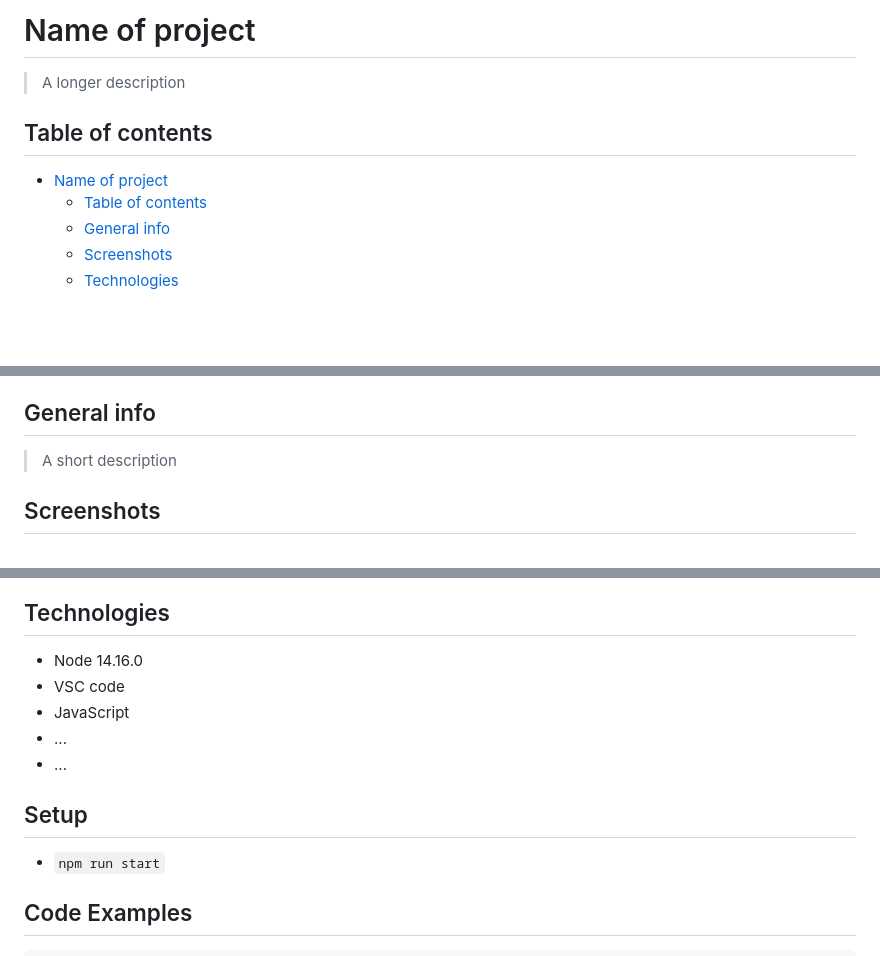
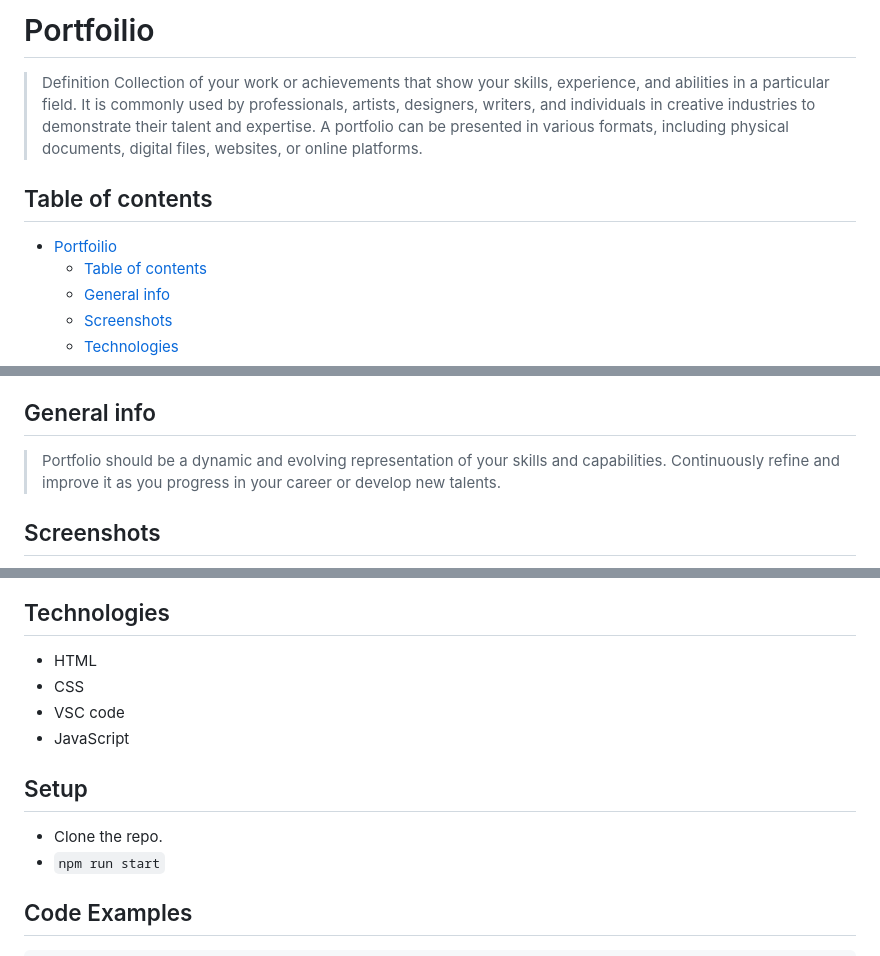
Before and after one commit to Rahatab/Portoflio, a Markdown page: README.md, 3 parts joined by grey strips. GitHub-like rendering; blank space fills up the shorter version.

```diff
--- a/README.md
+++ b/README.md
@@ -1,10 +1,10 @@
-# Name of project
+# Portfoilio
 
-> A longer description
-
+>Definition
+ Collection of your work or achievements that show your skills, experience, and abilities in a particular field. It is commonly used by professionals, artists, designers, writers, and individuals in creative industries to demonstrate their talent and expertise. A portfolio can be presented in various formats, including physical documents, digital files, websites, or online platforms.
 ## Table of contents
 
-- [Name of project](#name-of-project)
+- [Portfoilio](#portfoilio)
   - [Table of contents](#table-of-contents)
   - [General info](#general-info)
   - [Screenshots](#screenshots)
@@ -22,7 +22,7 @@
 
 ## General info
 
-> A short description
+>Portfolio should be a dynamic and evolving representation of your skills and capabilities.          Continuously refine and improve it as you progress in your career or develop new talents.
 
 ## Screenshots
 
@@ -30,14 +30,14 @@
 
 ## Technologies
 
-- Node 14.16.0
+- HTML
+- CSS
 - VSC code
 - JavaScript
-- ...
-- ...
 
 ## Setup
 
+- Clone the repo.
 - `npm run start`
 
 ## Code Examples
```
Also changed, not shown: other parts of README.md (+1 -1 lines).
